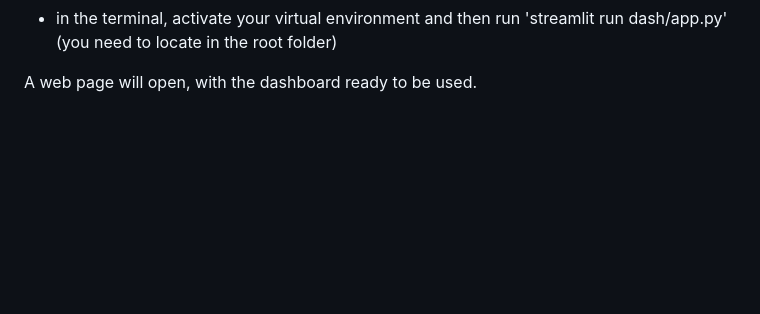
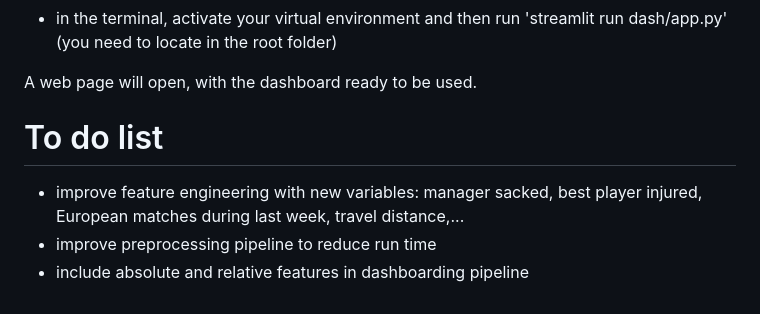
Before and after one commit to eliasmourdi/Ligue1_Predictions, a Markdown page: README.md, the part around the change. GitHub-like rendering; blank space fills up the shorter version.

```diff
--- a/README.md
+++ b/README.md
@@ -53,3 +53,8 @@ For that purpose, and therefore to use this dashboard, please follow the next in
 - in the terminal, activate your virtual environment and then run 'streamlit run dash/app.py' (you need to locate in the root folder)
 
 A web page will open, with the dashboard ready to be used.
+
+# To do list
+- improve feature engineering with new variables: manager sacked, best player injured, European matches during last week, travel distance,...
+- improve preprocessing pipeline to reduce run time
+- include absolute and relative features in dashboarding pipeline
```
